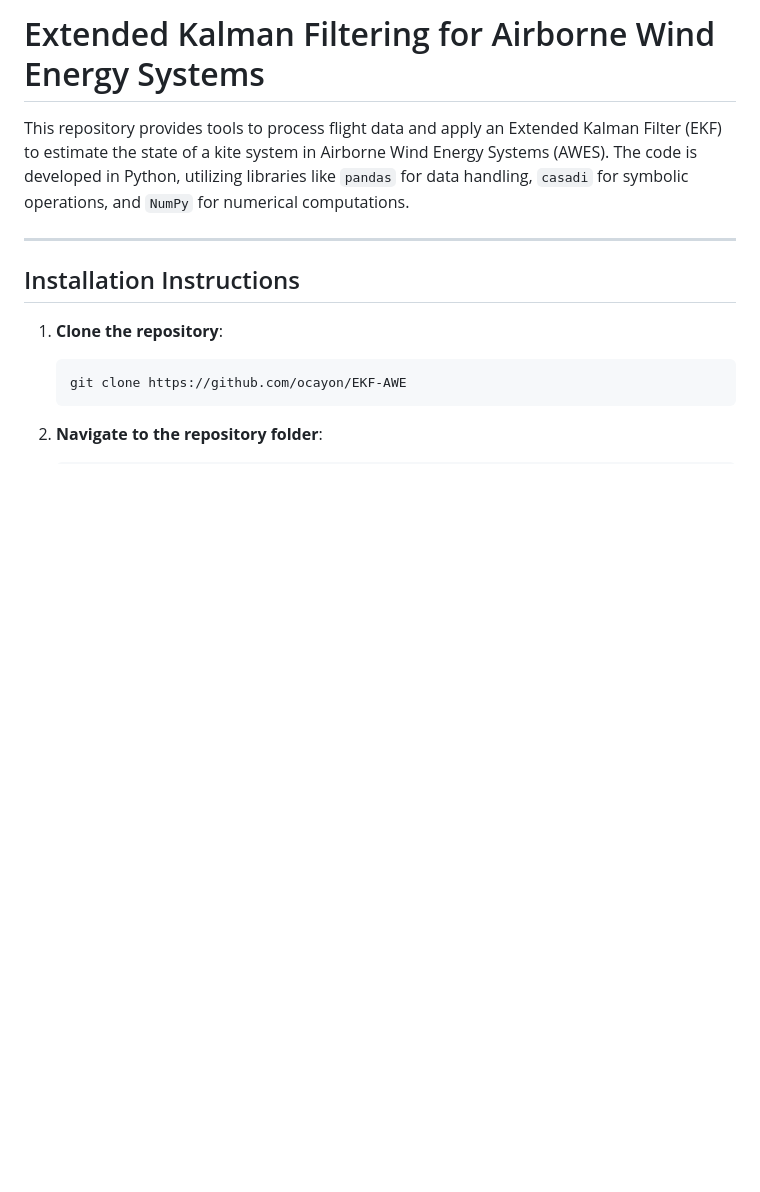
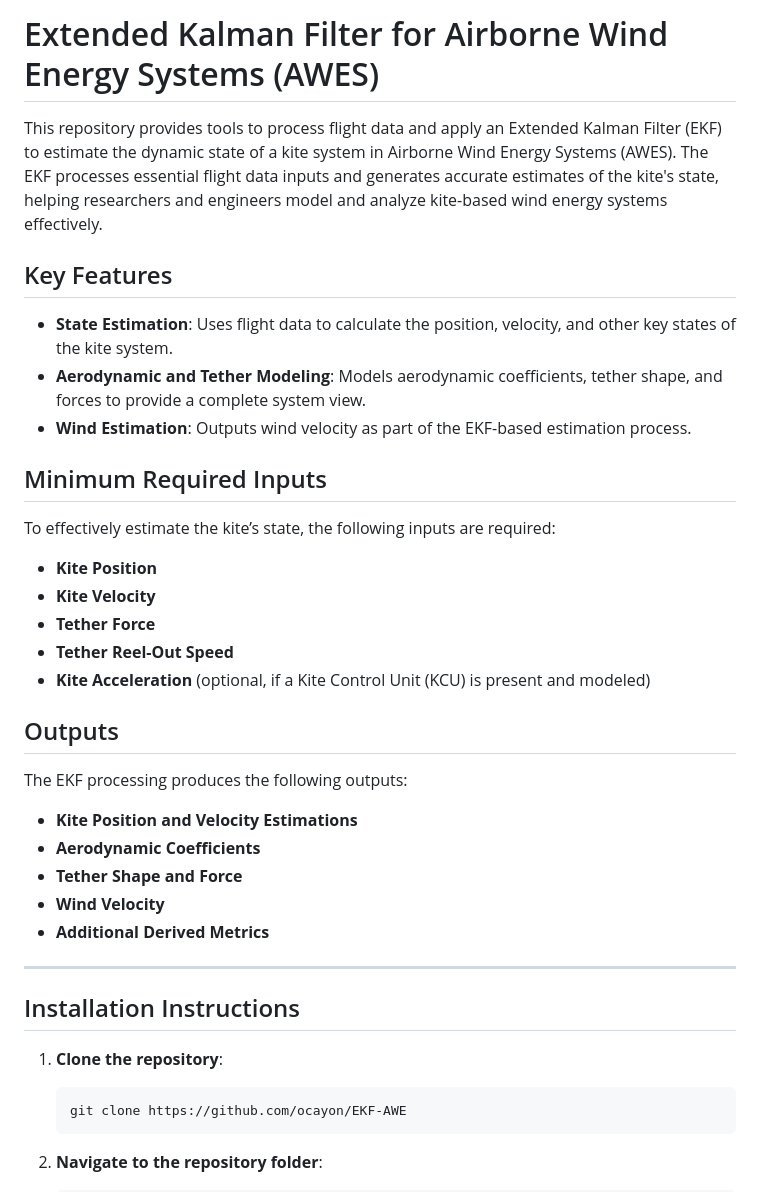
Before and after one commit to ocayon/EKF-AWE, a Markdown page: README.md, the part around the change. Drawn GitHub-style; blank space fills up the shorter version.

```diff
--- a/README.md
+++ b/README.md
@@ -1,6 +1,33 @@
-# Extended Kalman Filtering for Airborne Wind Energy Systems
+# Extended Kalman Filter for Airborne Wind Energy Systems (AWES)
 
-This repository provides tools to process flight data and apply an Extended Kalman Filter (EKF) to estimate the state of a kite system in Airborne Wind Energy Systems (AWES). The code is developed in Python, utilizing libraries like `pandas` for data handling, `casadi` for symbolic operations, and `NumPy` for numerical computations.
+This repository provides tools to process flight data and apply an Extended Kalman Filter (EKF) to estimate the dynamic state of a kite system in Airborne Wind Energy Systems (AWES). The EKF processes essential flight data inputs and generates accurate estimates of the kite's state, helping researchers and engineers model and analyze kite-based wind energy systems effectively.
+
+## Key Features
+
+- **State Estimation**: Uses flight data to calculate the position, velocity, and other key states of the kite system.
+- **Aerodynamic and Tether Modeling**: Models aerodynamic coefficients, tether shape, and forces to provide a complete system view.
+- **Wind Estimation**: Outputs wind velocity as part of the EKF-based estimation process.
+
+## Minimum Required Inputs
+
+To effectively estimate the kite’s state, the following inputs are required:
+
+- **Kite Position**
+- **Kite Velocity**
+- **Tether Force**
+- **Tether Reel-Out Speed**
+- **Kite Acceleration** (optional, if a Kite Control Unit (KCU) is present and modeled)
+
+## Outputs
+
+The EKF processing produces the following outputs:
+
+- **Kite Position and Velocity Estimations**
+- **Aerodynamic Coefficients**
+- **Tether Shape and Force**
+- **Wind Velocity**
+- **Additional Derived Metrics**
+
 
 ---
 
```
